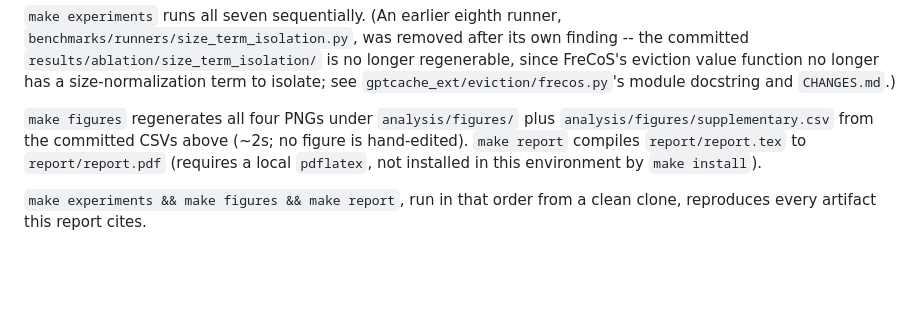
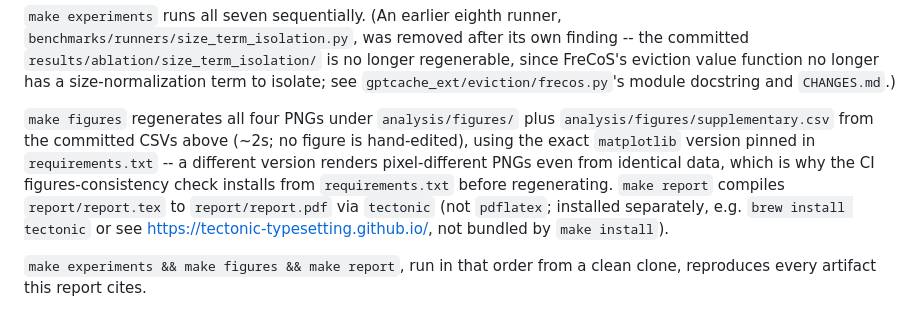
Before and after one commit to LiorLotan2/frecos, a Markdown page: README.md, the part around the change. Rendered like a GitHub page; blank space fills up the shorter version.

```diff
--- a/README.md
+++ b/README.md
@@ -136,8 +136,12 @@ see `gptcache_ext/eviction/frecos.py`'s module docstring and `CHANGES.md`.)
 
 `make figures` regenerates all four PNGs under `analysis/figures/` plus
 `analysis/figures/supplementary.csv` from the committed CSVs above (~2s; no figure is
-hand-edited). `make report` compiles `report/report.tex` to `report/report.pdf`
-(requires a local `pdflatex`, not installed in this environment by `make install`).
+hand-edited), using the exact `matplotlib` version pinned in `requirements.txt` --
+a different version renders pixel-different PNGs even from identical data, which is
+why the CI figures-consistency check installs from `requirements.txt` before
+regenerating. `make report` compiles `report/report.tex` to `report/report.pdf` via
+`tectonic` (not `pdflatex`; installed separately, e.g. `brew install tectonic` or
+see https://tectonic-typesetting.github.io/, not bundled by `make install`).
 
 `make experiments && make figures && make report`, run in that order from a clean
 clone, reproduces every artifact this report cites.
```
Also changed, not shown: CHANGES.md (+41 -12 lines).
